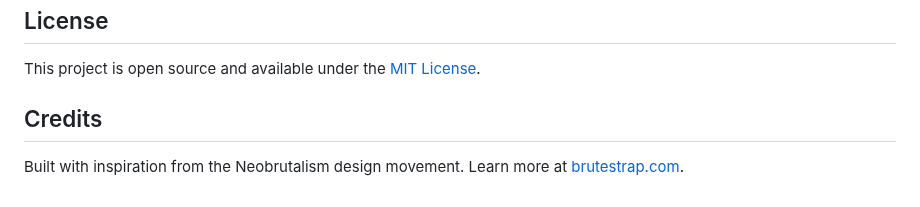
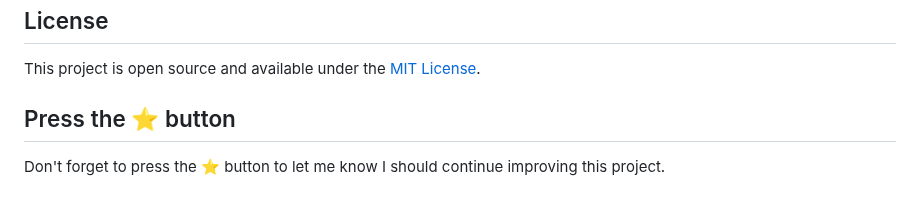
Before and after one commit to dashpilot/brutestrap, a Markdown page: README.md, the part around the change. GitHub-like rendering.

Commit message:
Updated Readme
Updated credits section to encourage users to star the project.

```diff
--- a/README.md
+++ b/README.md
@@ -119,6 +119,6 @@ Check out `index.html` for a comprehensive showcase of all styled components, or
 
 This project is open source and available under the [MIT License](LICENSE).
 
-## Credits
+## Press the :star: button
 
-Built with inspiration from the Neobrutalism design movement. Learn more at [brutestrap.com](https://brutestrap.com).
+Don't forget to press the :star: button to let me know I should continue improving this project.
```
